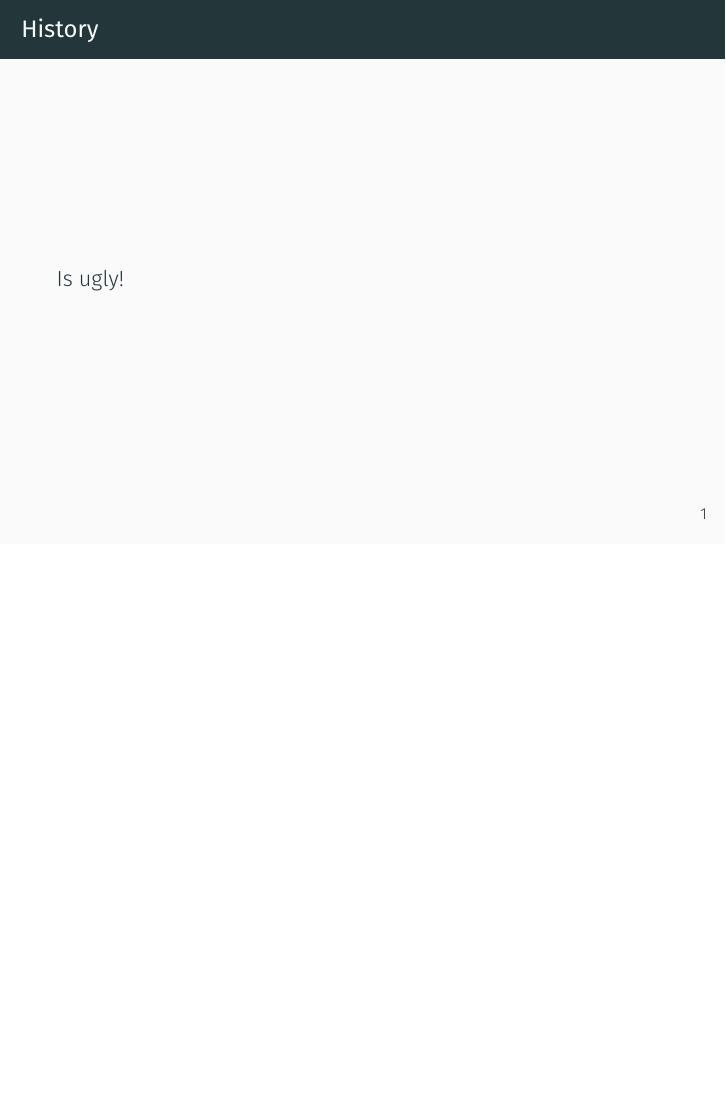
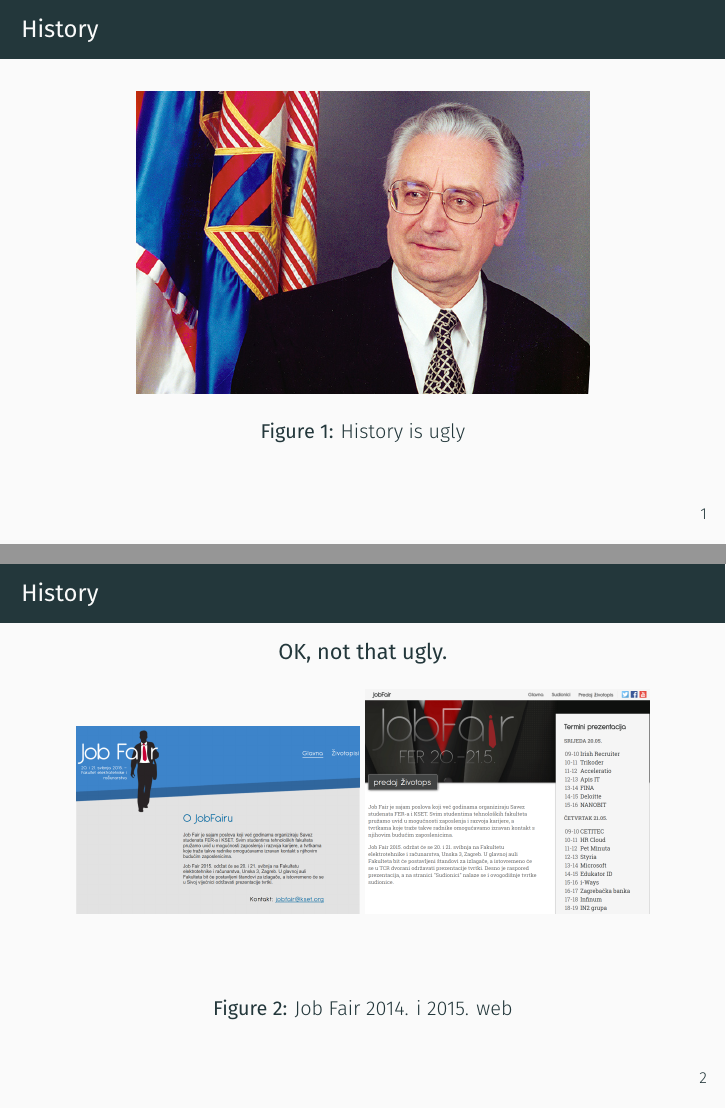
Before and after one commit to Xenosb/jobfair-presentations, LaTeX slides (170530-introduction/jobfair-scrum-and-project.tex): page 3 of 3 before the commit and pages 3 and 4 of 4 after it, the two joined at a grey line, the shorter picture padded with empty space. Compiled offline with XeLaTeX; a missing font is replaced by an installed copy or a similar font.

Commit message:
Added some graphics

```diff
--- a/170530-introduction/jobfair-scrum-and-project.tex
+++ b/170530-introduction/jobfair-scrum-and-project.tex
@@ -18,7 +17,21 @@
 	\section{The Project}
 
 	\begin{frame}{History}
-	Is ugly!
+		\begin{figure}
+			\includegraphics[width=8cm]{francek}
+			\caption{History is ugly}
+		\end{figure}
+	\end{frame}
+
+	\begin{frame}{History}
+		\centering
+		\textbf{OK, not that ugly.}
+		\begin{figure}
+			\includegraphics[width=5cm]{jf-14}
+			\vspace{1cm}
+			\includegraphics[width=5cm]{jf-15}
+			\caption{Job Fair 2014. i 2015. web}
+		\end{figure}
 	\end{frame}
 
 
```
Also changed, not shown: 170530-introduction/graphics/francek.jpg (added), 170530-introduction/graphics/jf-14.png (added), 170530-introduction/graphics/jf-15.png (added), 170530-introduction/jobfair-scrum-and-project.pdf, 170530-introduction/jobfair-scrum-and-project.tex (3 more changed lines).
